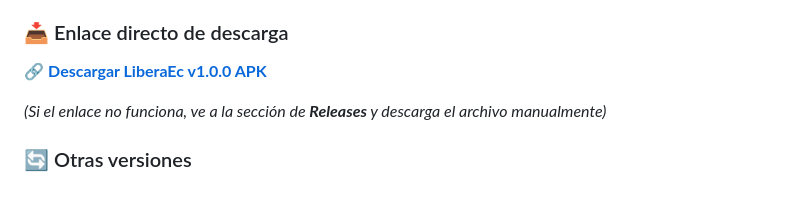
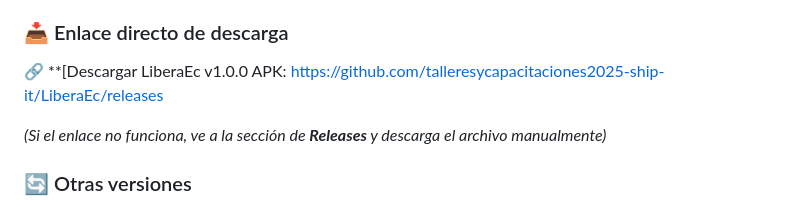
Before and after one commit to talleresycapacitaciones2025-ship-it/LiberaEc, a Markdown page: README.md, the part around the change. GitHub-like rendering.

```diff
--- a/README.md
+++ b/README.md
@@ -14,7 +14,7 @@ Instala LiberaEc directamente en tu dispositivo Android.
 
 ### 📥 Enlace directo de descarga
 
-🔗 **[Descargar LiberaEc v1.0.0 APK](https://github.com/talleresycapacitaciones2025-ship-it/LiberaEc/releases/download/v1.0.0/LiberaEc-v1.0.0.apk)**
+🔗 **[Descargar LiberaEc v1.0.0 APK: [https://github.com/talleresycapacitaciones2025-ship-it/LiberaEc/releases](https://github.com/talleresycapacitaciones2025-ship-it/LiberaEc/releases)
 
 *(Si el enlace no funciona, ve a la sección de **Releases** y descarga el archivo manualmente)*
 
```
